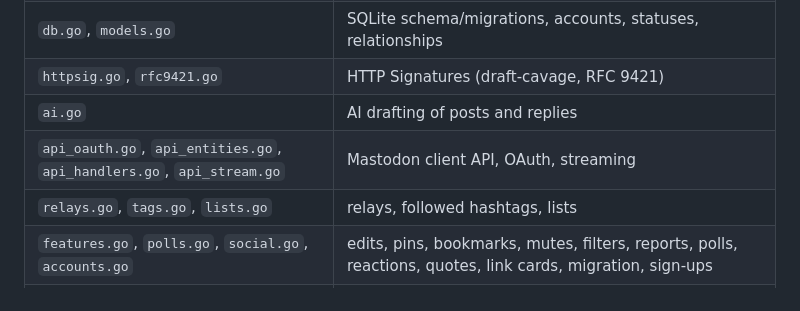
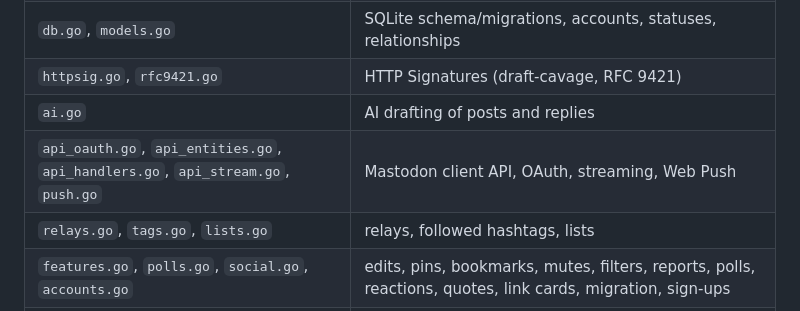
Before and after one commit to slopinger/trough, a Markdown page: README.md, the part around the change. Rendered like a GitHub page.

Commit message:
README: add push.go to the code map
Co-Authored-By: Claude Opus 5.5 <noreply@anthropic.com>
Claude-Session: https://claude.ai/code/session_01BWoXqBmQf2gFFDX26aHQ67

```diff
--- a/README.md
+++ b/README.md
@@ -169,7 +169,7 @@ copy is configured. Never copy a live SQLite file without its WAL or the online
 | `db.go`, `models.go` | SQLite schema/migrations, accounts, statuses, relationships |
 | `httpsig.go`, `rfc9421.go` | HTTP Signatures (draft-cavage, RFC 9421) |
 | `ai.go` | AI drafting of posts and replies |
-| `api_oauth.go`, `api_entities.go`, `api_handlers.go`, `api_stream.go` | Mastodon client API, OAuth, streaming |
+| `api_oauth.go`, `api_entities.go`, `api_handlers.go`, `api_stream.go`, `push.go` | Mastodon client API, OAuth, streaming, Web Push |
 | `relays.go`, `tags.go`, `lists.go` | relays, followed hashtags, lists |
 | `features.go`, `polls.go`, `social.go`, `accounts.go` | edits, pins, bookmarks, mutes, filters, reports, polls, reactions, quotes, link cards, migration, sign-ups |
 | `fetch.go` | SSRF-safe HTTP client, signed fetches, actors, keys, WebFinger client |
```
